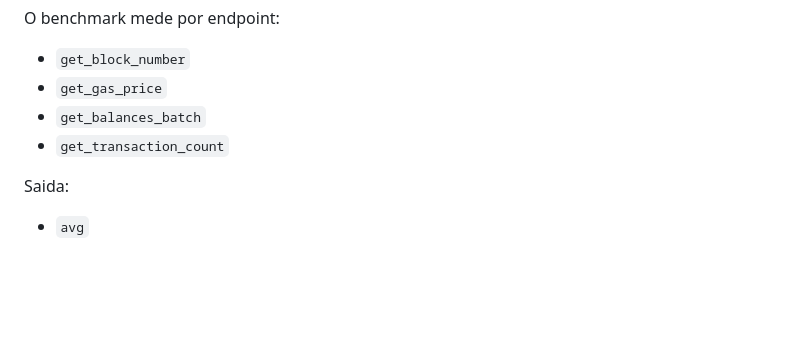
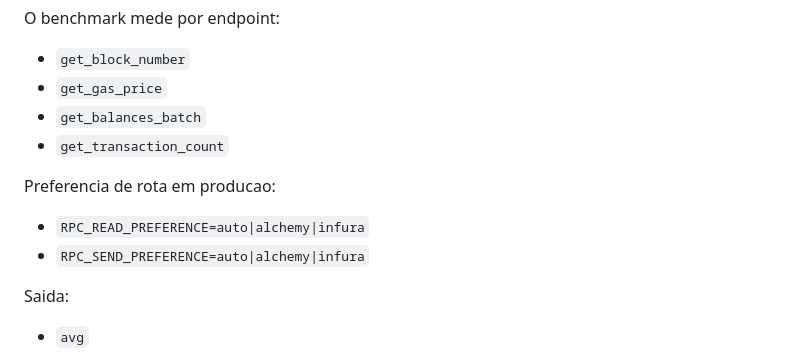
Before and after one commit to techleadevelopers/low-latency-flashbot-mempool, a Markdown page: README.md, the part around the change. GitHub-like rendering; blank space fills up the shorter version.

```diff
--- a/README.md
+++ b/README.md
@@ -143,6 +143,11 @@ O benchmark mede por endpoint:
 - `get_balances_batch`
 - `get_transaction_count`
 
+Preferencia de rota em producao:
+
+- `RPC_READ_PREFERENCE=auto|alchemy|infura`
+- `RPC_SEND_PREFERENCE=auto|alchemy|infura`
+
 Saida:
 
 - `avg`
```
